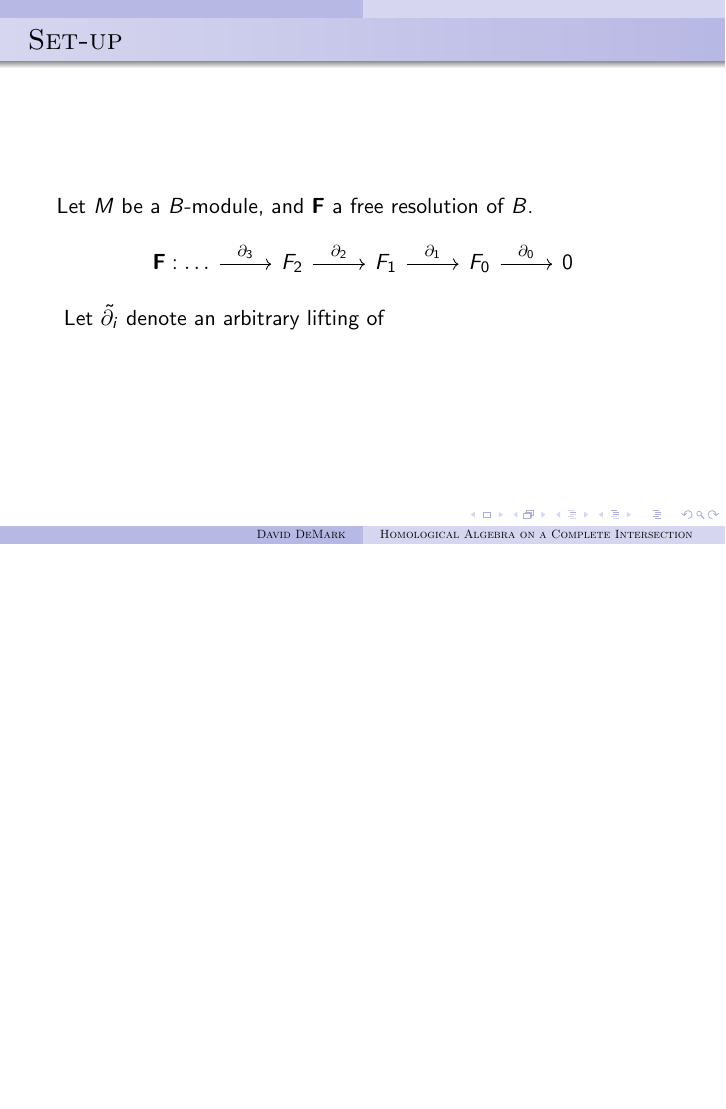
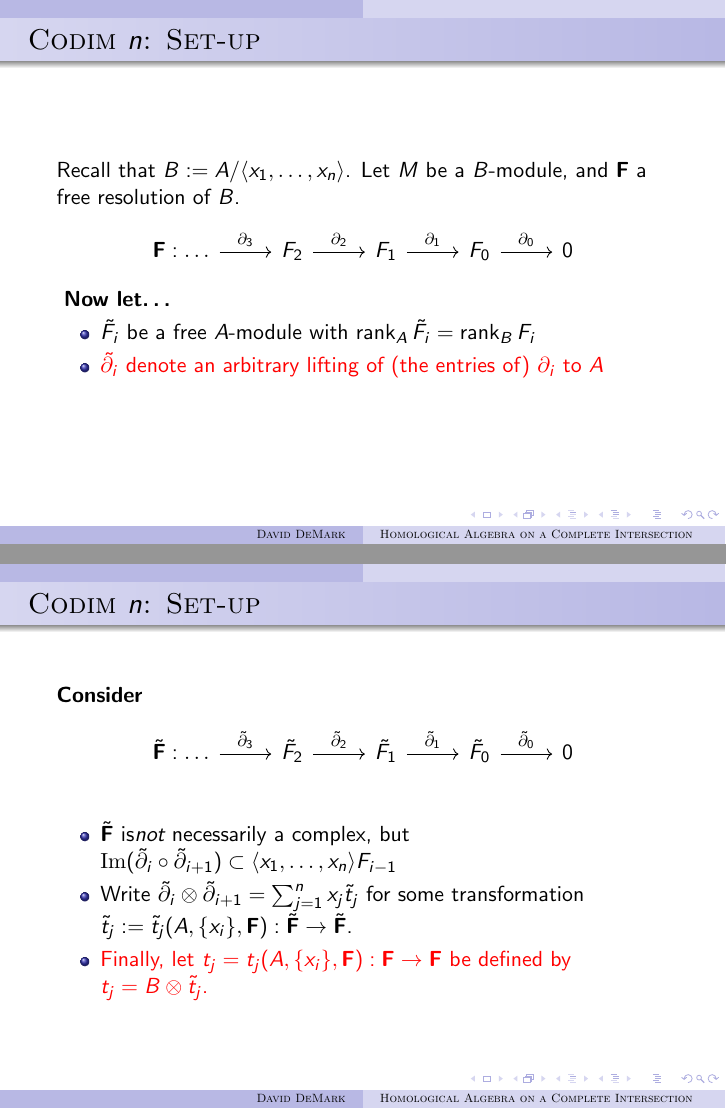
Before and after one commit to demarkd/8212slides, LaTeX slides (slides.tex): page 17 of 17 before the commit and pages 18 and 22 of 31 after it, the two joined at a grey line, the shorter picture padded with empty space. Compiled offline with pdfLaTeX.

Commit message:
end of sunday

```diff
--- a/slides.tex
+++ b/slides.tex
@@ -256,7 +256,7 @@
 %\newcommand{\Ical}{\mathcal{I}}
 %\newcommand{\Jcal}{\mathcal{J}}
 \newcommand{\rF}{\mathbf{F}}
-\newcommand{\rG}{\mathbf{G}}
+
 
 \title[Homological Algebra on a Complete Intersection]{Free Resolutions Over a Complete Hypersurface (And Friends)}
 \subtitle{Based on ``Homological algebra on a complete intersection, with an
@@ -297,6 +297,12 @@
 \newcommand{\idl}[1]{\langle #1 \rangle}
 
 \newcommand{\del}{\partial}
+\newcommand{\tF}{{\tilde F}}
+\DeclareMathOperator{\rank}{rank}
+\newcommand{\trF}{\tilde{\rF}}
+\newcommand{\tdel}{\tilde{\del}}
+\renewcommand{\tt}{\tilde{t}}
+\newcommand{\rG}{\mathbf{G}}
 \begin{document}
 
 
@@ -382,2 +389,4 @@
 \end{itemize}}
 
+\frame{\frametitle{Codim ${n}$: Set-up}
+Recall that $B:=A/\idl{x_1,\dots,x_n}$. Let $M$ be a $B$-module, and $\mathbf{F}$ a free resolution of $B$.
@@ -389 +395,27 @@ $$\begin{tikzcd}[ampersand replacement=\#]\rF: \dots\ar[r,"\del_3"] \# F_2\ar[r,
+\onslide<2->\textbf{Now let\dots}\begin{itemize}
+\item<3->\alert<3>{$\tF_i$ be a free $A$-module with $\rank_A\tF_i=\rank_BF_i$}
+\item<4->\alert<4>{ $\tilde{\del_i}$ denote an arbitrary lifting of (the entries of) $\del_i$ to $A$ }
+
+\end{itemize}}
+\frame{\frametitle{Codim $n$: Set-up}
+\textbf{Consider} $$\begin{tikzcd}[ampersand replacement=\#]\trF: \dots\ar[r,"\tdel_3"] \# \tF_2\ar[r,"\tdel_2"]\# \tF_1\ar[r,"\tdel_1"]\# \tF_0\ar[r,"\tdel_0"]\# 0\end{tikzcd}$$
+\begin{itemize}\item<2->\alert<2>{$\trF$ is\emph{not} necessarily a complex, but $\im (\tdel_i\circ \tdel_{i+1})\subset \idl{x_1,\dots,x_n} F_{i-1}$}
+\item<3->\alert<3>{Write $
+	%\displaystyle
+	{\tdel_i\otimes \tdel_{i+1}=\sum_{j=1}^nx_j\tt_j}$ for some transformation $\tt_j:=\tt_j(A,\{x_i\},\rF):\trF\to \trF$.} \note{we think of the $t_j$ as a simultaneous transformation of the whole chain $\trF$, but as we've seen, confusing these isn't always exactly unjustified.}
+\item<4-> \alert<4>{Finally, let $t_j=t_j(A,\{x_i\},\rF):\rF\to \rF$ be defined by $t_j=B\otimes \tt_j$.}
+
+\end{itemize}}
+\frame{\frametitle{The $t_j$ have many nice properties!}\note{Some of these results are due to Guilliksen or Mehta}
+\begin{theorem}[Summary of \S1]
+	The $t_j$ have many nice properties! These include:
+\begin{itemize}
+\item<2-> The $t_j$ are unique (w/r/t fixed $A,\rF,\{x_i\}$) up to homotopy.\note{say aloud: do not depend on choice of lifting (wow!)}
+\item<3-> The $t_j$ are natural in the sense that they commute with morphisms of complexes up to homotopy.
+\item<4-> The $t_j$ commute with each other up to homotopy.
+\item<5-> If $M,N$ are $B$-modules, with $B$-free resolutions $\rF\to M$, $\rG\to N$ $t_j(\rF)$ and $t_j(\rG)$
+ induce the same map on $\mathrm{Tor}^B_\bullet(M,N)$.
+\item<6-> The $t_j$ play only a little less well with ring morphisms $\alpha:A\to A'$.
+\end{itemize}
+\end{theorem}
 }
```
Also changed, not shown: slides.pdf, slides.tex (20 more changed lines), 4 other files.
